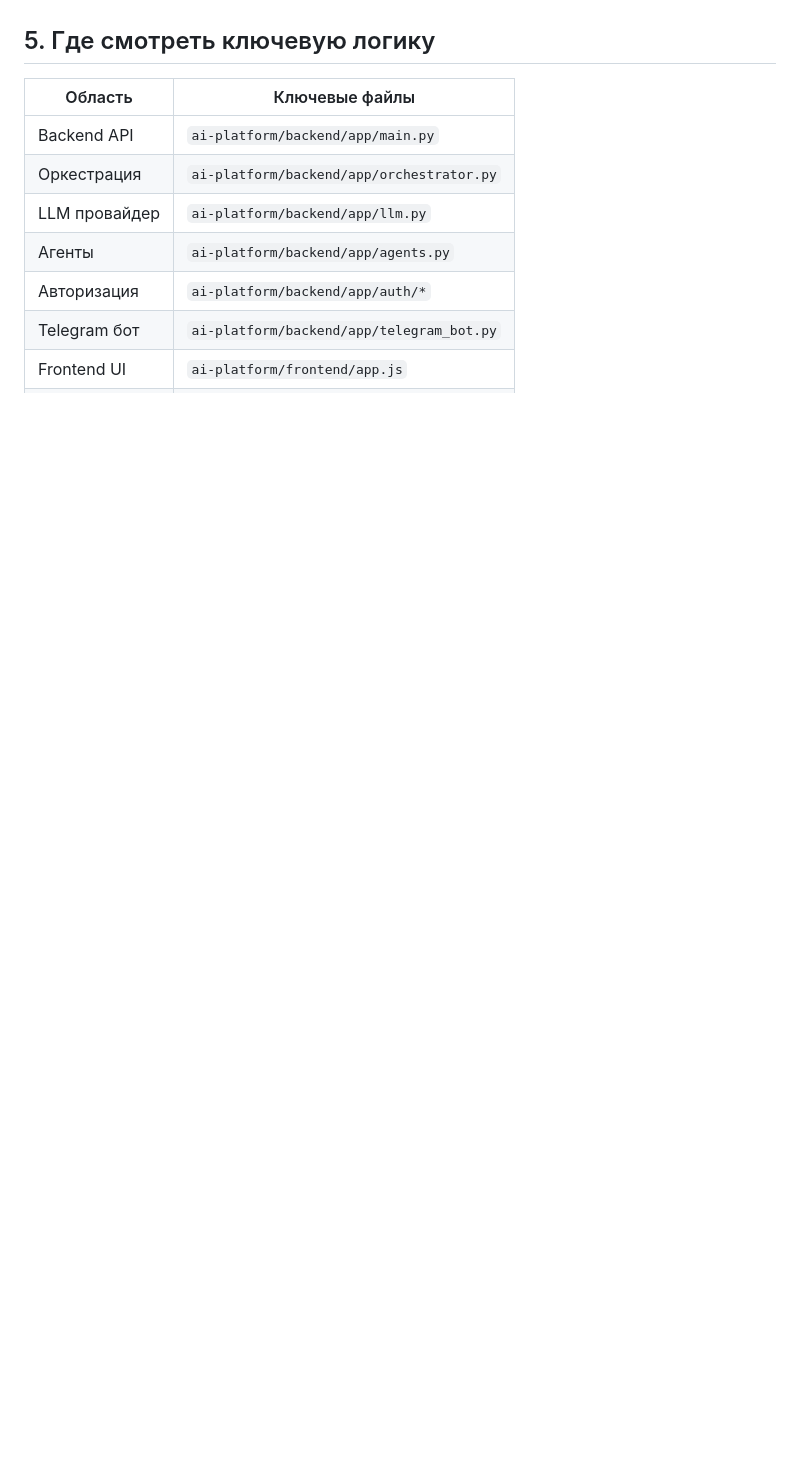
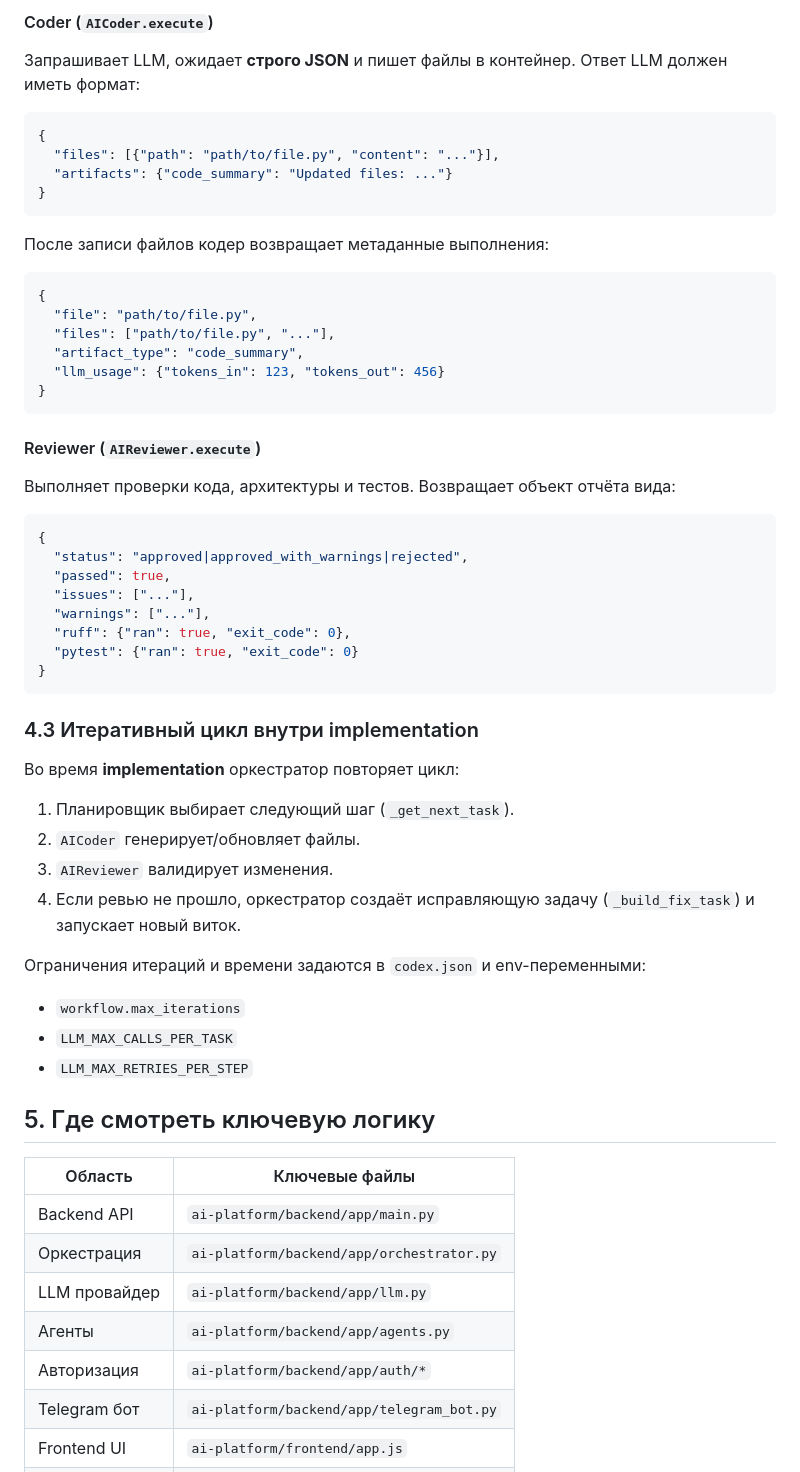
Before and after one commit to RGB7RED/Platforma, a Markdown page: README.md, the part around one of its changes. Drawn GitHub-style; blank space fills up the shorter version.

Commit message:
Expand agent workflow documentation

````diff
--- a/README.md
+++ b/README.md
@@ -123,3 +196,58 @@
+#### Coder (`AICoder.execute`)
+
+Запрашивает LLM, ожидает **строго JSON** и пишет файлы в контейнер.
+Ответ LLM должен иметь формат:
+
+```json
+{
+  "files": [{"path": "path/to/file.py", "content": "..."}],
+  "artifacts": {"code_summary": "Updated files: ..."}
+}
+```
+
+После записи файлов кодер возвращает метаданные выполнения:
+
+```json
+{
+  "file": "path/to/file.py",
+  "files": ["path/to/file.py", "..."],
+  "artifact_type": "code_summary",
+  "llm_usage": {"tokens_in": 123, "tokens_out": 456}
+}
+```
+
+#### Reviewer (`AIReviewer.execute`)
+
+Выполняет проверки кода, архитектуры и тестов.
+Возвращает объект отчёта вида:
+
+```json
+{
+  "status": "approved|approved_with_warnings|rejected",
+  "passed": true,
+  "issues": ["..."],
+  "warnings": ["..."],
+  "ruff": {"ran": true, "exit_code": 0},
+  "pytest": {"ran": true, "exit_code": 0}
+}
+```
+
+### 4.3 Итеративный цикл внутри implementation
+
+Во время **implementation** оркестратор повторяет цикл:
+
+1. Планировщик выбирает следующий шаг (`_get_next_task`).
+2. `AICoder` генерирует/обновляет файлы.
+3. `AIReviewer` валидирует изменения.
+4. Если ревью не прошло, оркестратор создаёт исправляющую задачу
+   (`_build_fix_task`) и запускает новый виток.
+
+Ограничения итераций и времени задаются в `codex.json` и env-переменными:
+
+- `workflow.max_iterations`
+- `LLM_MAX_CALLS_PER_TASK`
+- `LLM_MAX_RETRIES_PER_STEP`
+
 ## 5. Где смотреть ключевую логику
 
 | Область | Ключевые файлы |
````
Also changed, not shown: other parts of README.md (+73 -0 lines).
